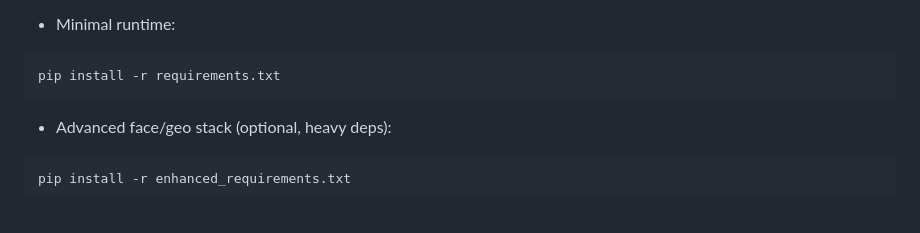
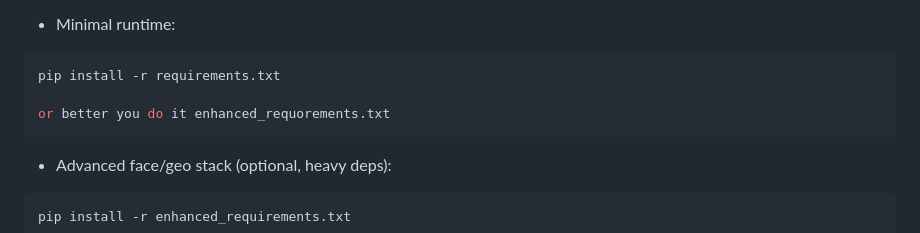
Before and after one commit to bharadwajnithin/GEO-LOCATION_ATTENDANCE_SYSTEM, a Markdown page: README.md, the part around the change. Rendered like a GitHub page; blank space fills up the shorter version.

Commit message:
Update installation instructions in README
Corrected the installation instructions to reference 'enhanced_requirements.txt'.

````diff
--- a/README.md
+++ b/README.md
@@ -51,6 +51,8 @@ source venv/bin/activate
 - Minimal runtime:
 ```bash
 pip install -r requirements.txt
+
+or better you do it enhanced_requorements.txt
 ```
 
 - Advanced face/geo stack (optional, heavy deps):
````
